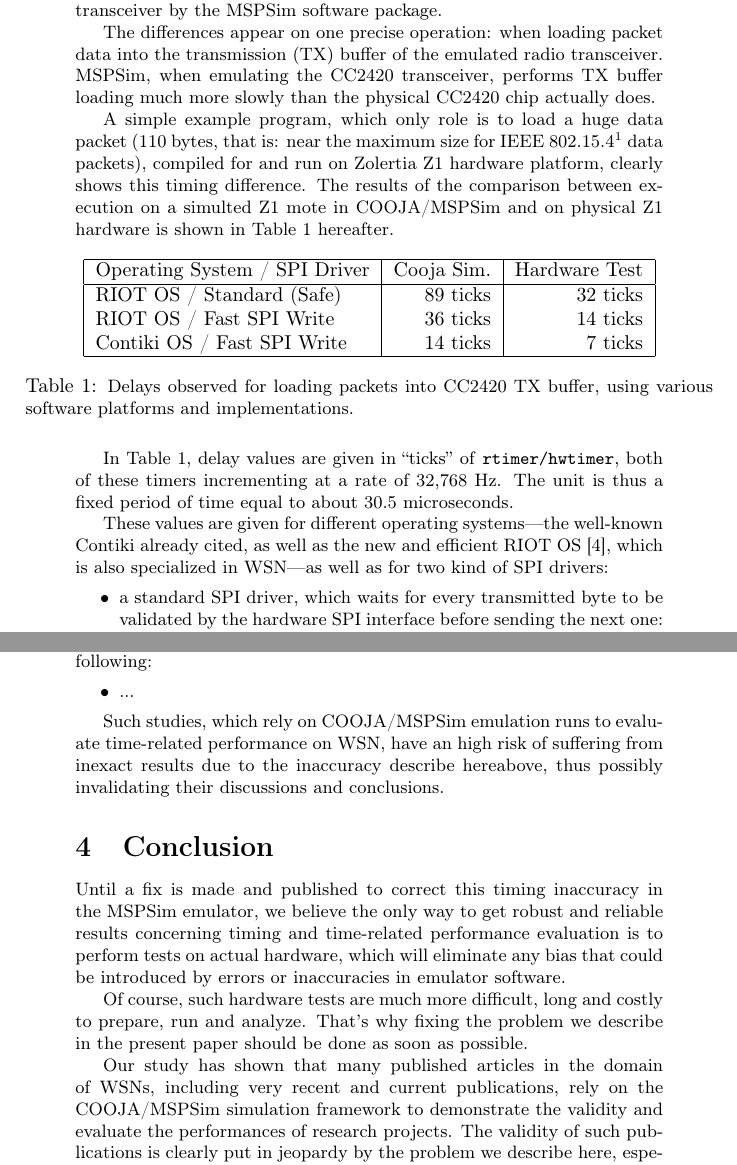
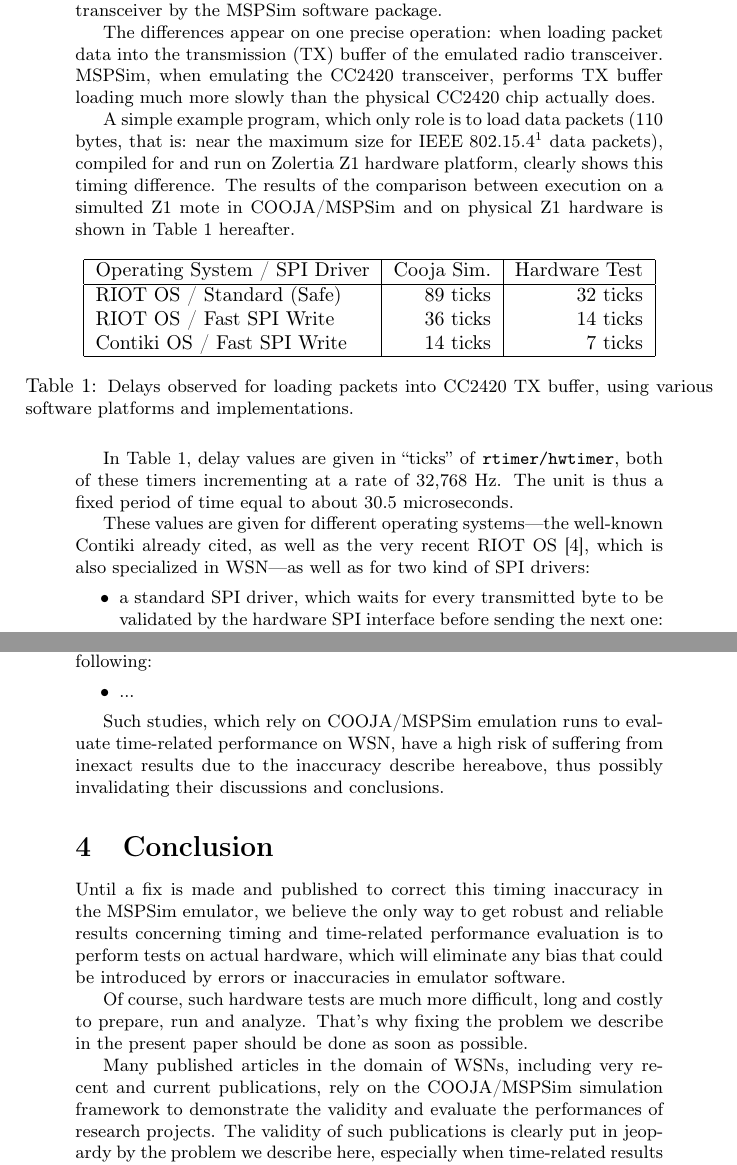
Before and after one commit to rousselk/timing-inaccuracy, a LaTeX document (TimingInacc.tex): two parts of pages 2 and 3 of 4, joined at a grey line, cut so that both start at the same text. Compiled offline with pdfLaTeX.

Commit message:
Corrections courtes fournies par OZ (réunion 24 avril)

```diff
--- a/TimingInacc.tex
+++ b/TimingInacc.tex
@@ -85,7 +85,7 @@ into the transmission (TX) buffer of the emulated radio transceiver.
 MSPSim, when emulating the CC2420 transceiver, performs TX buffer loading
 much more slowly than the physical CC2420 chip actually does.
 
-A simple example program, which only role is to load a huge data packet
+A simple example program, which only role is to load data packets
 (110 bytes, that is: near the maximum size for IEEE
 802.15.4\footnotemark[1] data packets), compiled for and run on
 Zolertia Z1 hardware platform, clearly shows this timing difference.
@@ -120,7 +120,7 @@ In Table~\ref{TblTXPktLoadDelays}, delay values are given in ``ticks'' of
 30.5~microseconds.
 
 These values are given for different operating systems---the well-known
-Contiki already cited, as well as the new and efficient RIOT OS~\cite{RIOT},
+Contiki already cited, as well as the very recent RIOT OS~\cite{RIOT},
 which is also specialized in WSN---as well as for two kind of SPI drivers:
 \begin{itemize}
 \item a standard SPI driver, which waits for every transmitted byte to be
@@ -159,7 +159,7 @@ the following:
 \end{itemize}
 
 Such studies, which rely on COOJA/MSPSim emulation runs to evaluate
-time-related performance on WSN, have an high risk of suffering from
+time-related performance on WSN, have a high risk of suffering from
 inexact results due to the inaccuracy describe hereabove, thus
 possibly invalidating their discussions and conclusions.
 
@@ -178,12 +178,12 @@ Of course, such hardware tests are much more difficult, long and
 costly to prepare, run and analyze. That's why fixing the problem
 we describe in the present paper should be done as soon as possible.
 
-Our study has shown that many published articles in the domain of WSNs,
-including very recent and current publications, rely on the COOJA/MSPSim
-simulation framework to demonstrate the validity and evaluate the
-performances of research projects. The validity of such publications
-is clearly put in jeopardy by the problem we describe here, especially
-when time-related results obtained by simulation are involved.
+Many published articles in the domain of WSNs, including very recent
+and current publications, rely on the COOJA/MSPSim simulation framework
+to demonstrate the validity and evaluate the performances of research
+projects. The validity of such publications is clearly put in jeopardy
+by the problem we describe here, especially when time-related results
+obtained by simulation are involved.
 
 It is also however, a testimony of the usefulness of the COOJA/MSPSim
 software package. Note also that while this problem impairs its use
```
